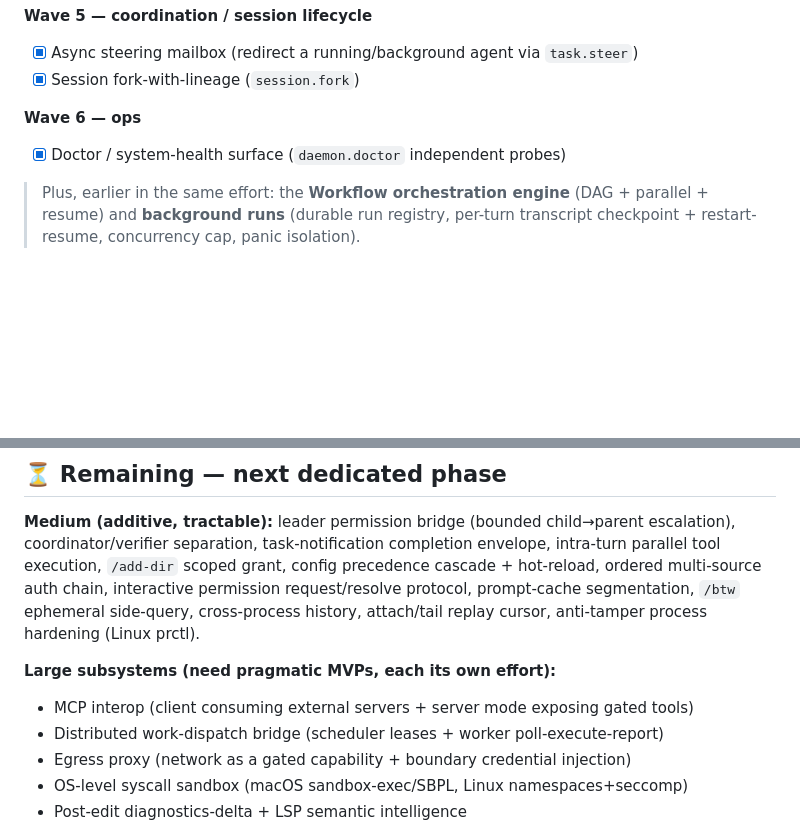
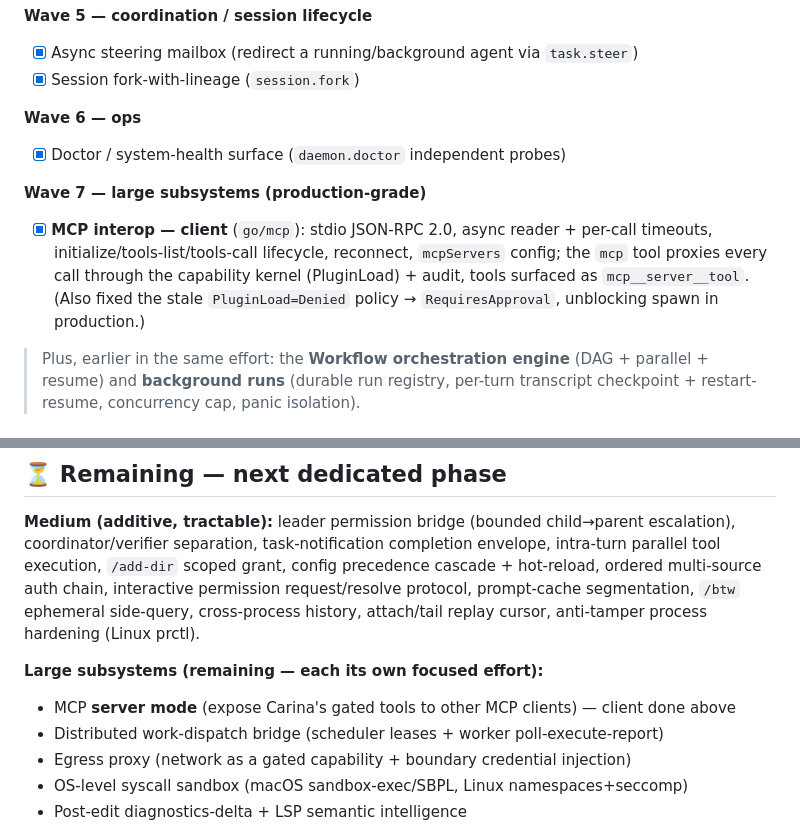
Before and after one commit to Nebutra/carina, a Markdown page: docs/research/absorption-status.md, 2 parts joined by grey strips. Drawn GitHub-style; blank space fills up the shorter version.

Commit message:
docs: MCP client shipped (Wave 7); update remaining scope

```diff
--- a/docs/research/absorption-status.md
+++ b/docs/research/absorption-status.md
@@ -36,6 +36,9 @@ Tracking which Claude Code gaps (from `claude-code-gap-analysis.md`, sequenced i
 **Wave 6 — ops**
 - [x] Doctor / system-health surface (`daemon.doctor` independent probes)
 
+**Wave 7 — large subsystems (production-grade)**
+- [x] **MCP interop — client** (`go/mcp`): stdio JSON-RPC 2.0, async reader + per-call timeouts, initialize/tools-list/tools-call lifecycle, reconnect, `mcpServers` config; the `mcp` tool proxies every call through the capability kernel (PluginLoad) + audit, tools surfaced as `mcp__server__tool`. (Also fixed the stale `PluginLoad=Denied` policy → `RequiresApproval`, unblocking spawn in production.)
+
 > Plus, earlier in the same effort: the **Workflow orchestration engine** (DAG +
 > parallel + resume) and **background runs** (durable run registry, per-turn
 > transcript checkpoint + restart-resume, concurrency cap, panic isolation).
@@ -55,8 +58,8 @@ permission request/resolve protocol, prompt-cache segmentation, `/btw` ephemeral
 side-query, cross-process history, attach/tail replay cursor, anti-tamper
 process hardening (Linux prctl).
 
-**Large subsystems (need pragmatic MVPs, each its own effort):**
-- MCP interop (client consuming external servers + server mode exposing gated tools)
+**Large subsystems (remaining — each its own focused effort):**
+- MCP **server mode** (expose Carina's gated tools to other MCP clients) — client done above
 - Distributed work-dispatch bridge (scheduler leases + worker poll-execute-report)
 - Egress proxy (network as a gated capability + boundary credential injection)
 - OS-level syscall sandbox (macOS sandbox-exec/SBPL, Linux namespaces+seccomp)
```
